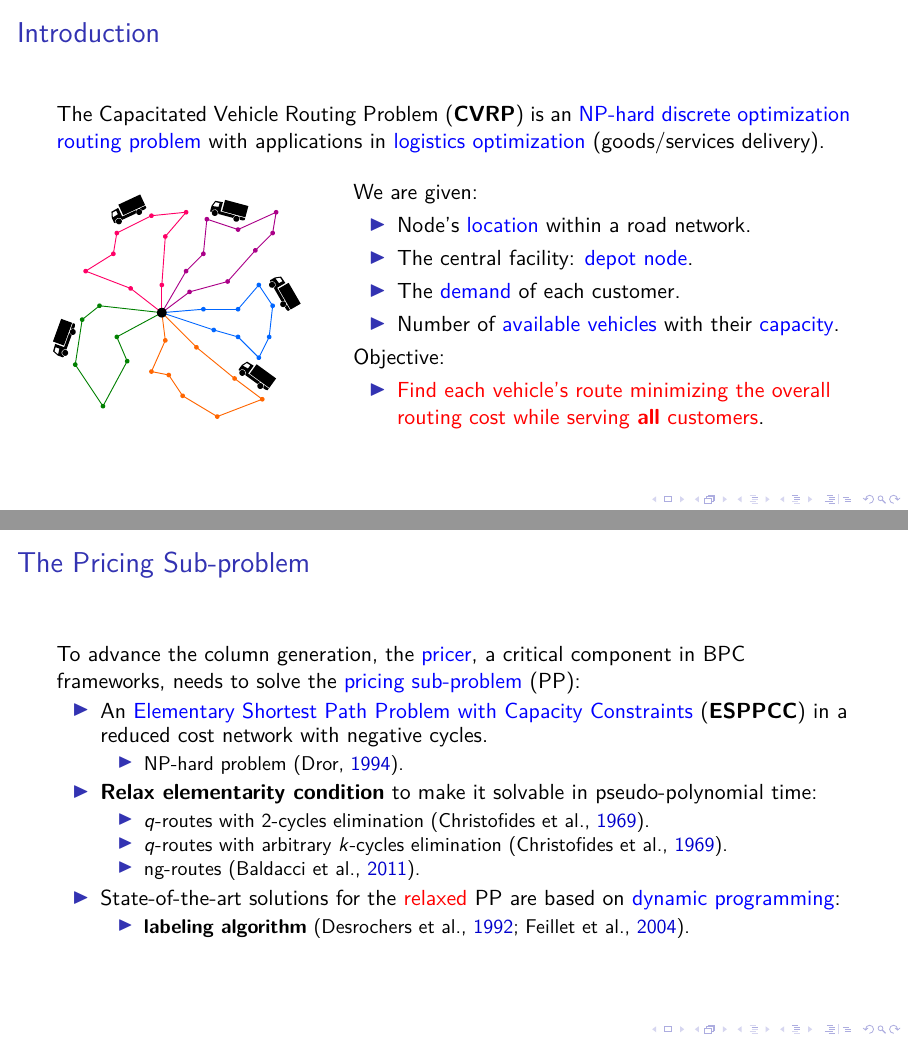
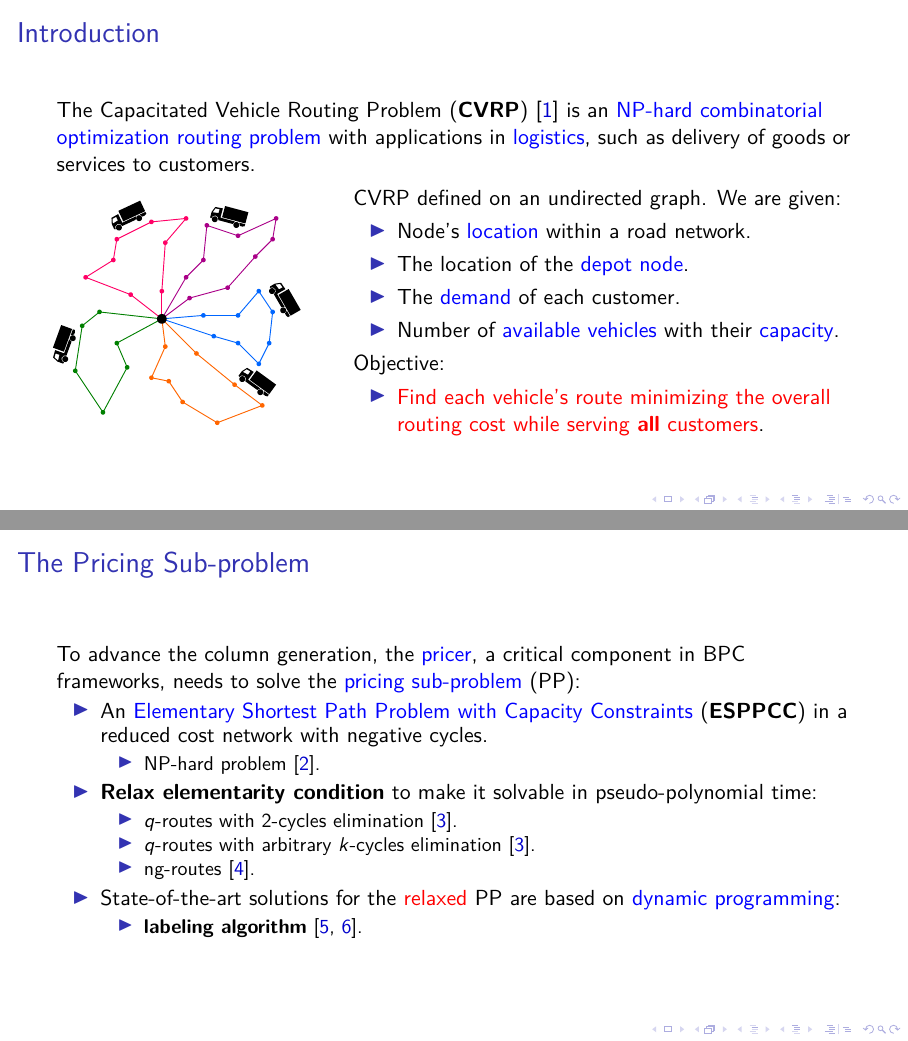
Before and after one commit to dparo/msc-presentation, LaTeX slides (main.tex, which reads Config/packages.tex, Content/slides.tex): pages 2 and 4 of 20, joined at a grey line. Compiled offline with pdfLaTeX; a LaTeX package or settings file that is missing is left out.

Commit message:
Modified citations and first slide.

```diff
--- a/Config/packages.tex
+++ b/Config/packages.tex
@@ -19,7 +19,7 @@
 \usepackage[
 	backend=biber,
 	natbib,       % natbib compatibility: Create natbib aliases commands that map to biblatex core commands
-	style=authoryear,
+	style=numeric,
 	bibstyle=numeric,
 	mincitenames=1,
 	maxcitenames=1,
--- a/Content/slides.tex
+++ b/Content/slides.tex
@@ -1,7 +1,8 @@
 \begin{frame}{Introduction}
-	The Capacitated Vehicle Routing Problem (\textbf{CVRP}) is an \textcolor{blue}{NP-hard discrete optimization routing problem} with applications in \textcolor{blue}{logistics optimization} (goods/services delivery).
+	The Capacitated Vehicle Routing Problem (\textbf{CVRP}) \parencite{dantzig1959}
+	is an \textcolor{blue}{NP-hard combinatorial optimization routing problem} with applications in \textcolor{blue}{logistics}, such as delivery of goods or services to customers.
 
-	\vspace{0.5cm}
+	\vspace{0.3cm}
 
 	\begin{columns}
 		\begin{column}{.35\textwidth}
@@ -9,10 +10,10 @@
 			\includegraphics[height=4cm]{Imgs/CVRP-example.cropped.pdf}
 		\end{column}
 		\begin{column}{.65\textwidth}
-			We are given:
+			CVRP defined on an undirected graph. We are given:
 			\begin{itemize}
 				\item Node's \textcolor{blue}{location} within a road network.
-				\item The central facility: \textcolor{blue}{depot node}.
+				\item The location of the \textcolor{blue}{depot node}.
 				\item The \textcolor{blue}{demand} of each customer.
 				\item Number of \textcolor{blue}{available vehicles} with their \textcolor{blue}{capacity}.
 			\end{itemize}
```
